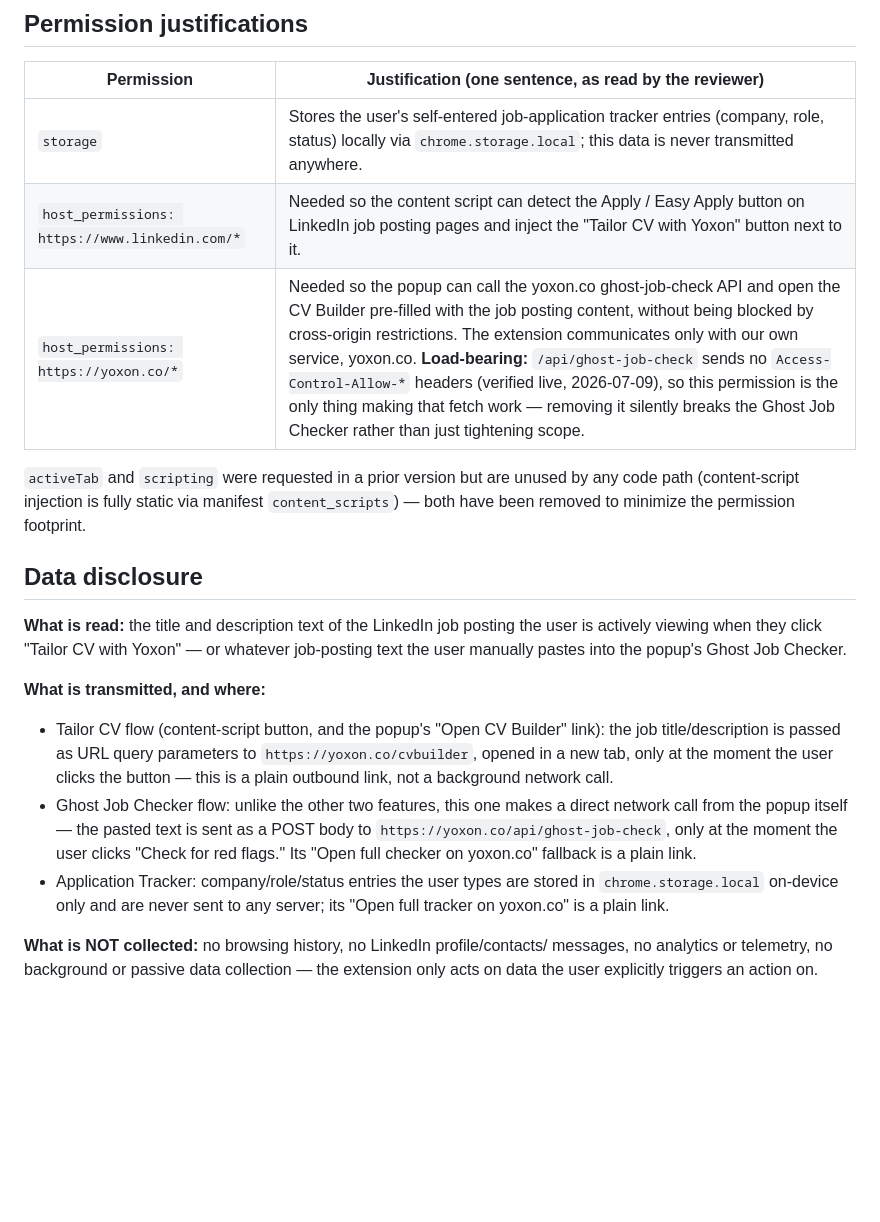
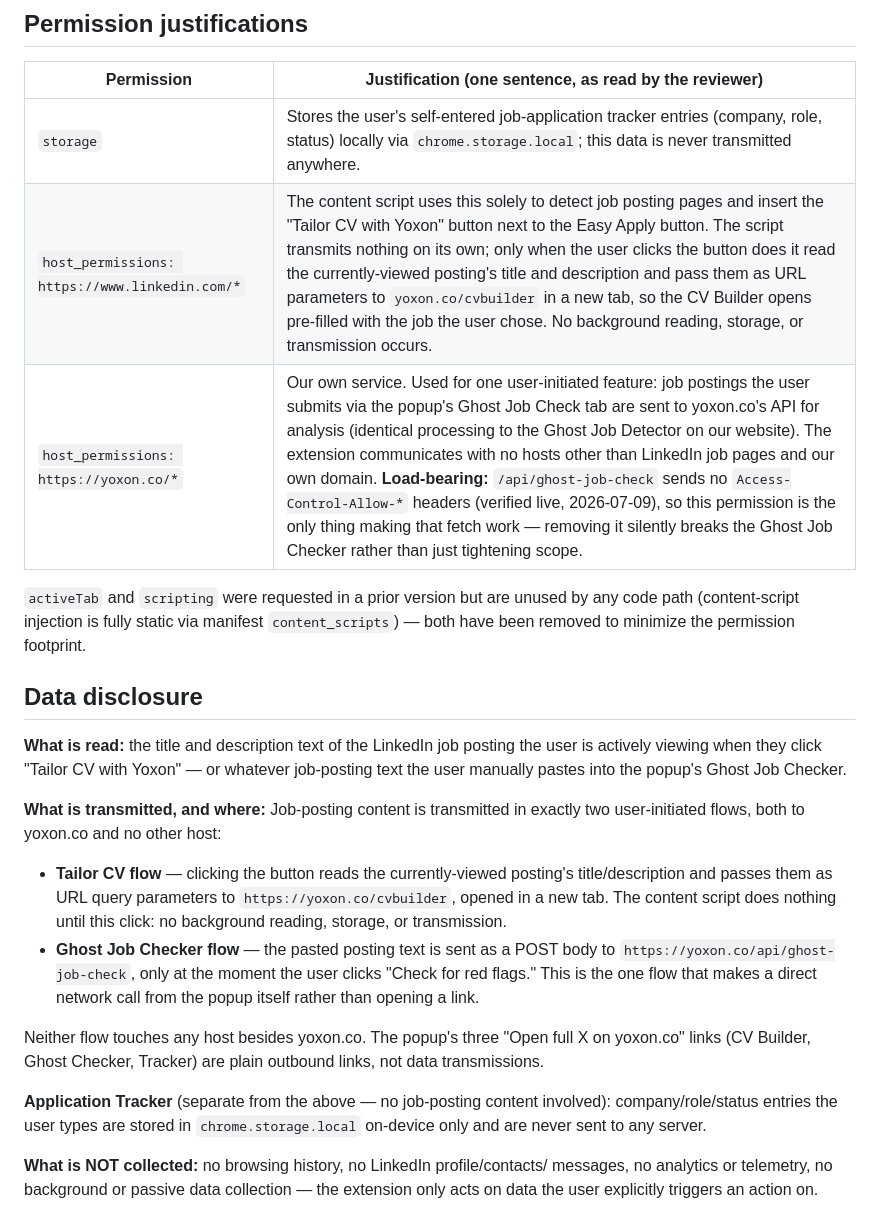
Before and after one commit to Yokolopo/yoxon-extension, a Markdown page: SUBMISSION.md, the part around the change. GitHub-like rendering; blank space fills up the shorter version.

Commit message:
docs: correct host-permission justification to match actual behavior
The LinkedIn permission justification previously implied the content
script never reads or transmits page data, but clicking "Tailor CV"
does read the posting's title/description and pass them to
yoxon.co/cvbuilder via URL params. Rewrite both host-permission
justifications and the data-disclosure section to accurately describe
the two user-initiated flows (Tailor CV click, Ghost Check submit),
both scoped to yoxon.co only, so the submission text matches the code.

Co-Authored-By: Claude Sonnet 5 <noreply@anthropic.com>

```diff
--- a/SUBMISSION.md
+++ b/SUBMISSION.md
@@ -15,8 +15,8 @@
 | Permission | Justification (one sentence, as read by the reviewer) |
 |---|---|
 | `storage` | Stores the user's self-entered job-application tracker entries (company, role, status) locally via `chrome.storage.local`; this data is never transmitted anywhere. |
-| `host_permissions: https://www.linkedin.com/*` | Needed so the content script can detect the Apply / Easy Apply button on LinkedIn job posting pages and inject the "Tailor CV with Yoxon" button next to it. |
-| `host_permissions: https://yoxon.co/*` | Needed so the popup can call the yoxon.co ghost-job-check API and open the CV Builder pre-filled with the job posting content, without being blocked by cross-origin restrictions. The extension communicates only with our own service, yoxon.co. **Load-bearing:** `/api/ghost-job-check` sends no `Access-Control-Allow-*` headers (verified live, 2026-07-09), so this permission is the only thing making that fetch work — removing it silently breaks the Ghost Job Checker rather than just tightening scope. |
+| `host_permissions: https://www.linkedin.com/*` | The content script uses this solely to detect job posting pages and insert the "Tailor CV with Yoxon" button next to the Easy Apply button. The script transmits nothing on its own; only when the user clicks the button does it read the currently-viewed posting's title and description and pass them as URL parameters to `yoxon.co/cvbuilder` in a new tab, so the CV Builder opens pre-filled with the job the user chose. No background reading, storage, or transmission occurs. |
+| `host_permissions: https://yoxon.co/*` | Our own service. Used for one user-initiated feature: job postings the user submits via the popup's Ghost Job Check tab are sent to yoxon.co's API for analysis (identical processing to the Ghost Job Detector on our website). The extension communicates with no hosts other than LinkedIn job pages and our own domain. **Load-bearing:** `/api/ghost-job-check` sends no `Access-Control-Allow-*` headers (verified live, 2026-07-09), so this permission is the only thing making that fetch work — removing it silently breaks the Ghost Job Checker rather than just tightening scope. |
 
 `activeTab` and `scripting` were requested in a prior version but are unused
 by any code path (content-script injection is fully static via manifest
@@ -30,20 +30,25 @@ the user is actively viewing when they click "Tailor CV with Yoxon" — or
 whatever job-posting text the user manually pastes into the popup's Ghost
 Job Checker.
 
-**What is transmitted, and where:**
-- Tailor CV flow (content-script button, and the popup's "Open CV Builder"
-  link): the job title/description is passed as URL query parameters to
-  `https://yoxon.co/cvbuilder`, opened in a new tab, only at the moment the
-  user clicks the button — this is a plain outbound link, not a background
-  network call.
-- Ghost Job Checker flow: unlike the other two features, this one makes a
-  direct network call from the popup itself — the pasted text is sent as a
-  POST body to `https://yoxon.co/api/ghost-job-check`, only at the moment
-  the user clicks "Check for red flags." Its "Open full checker on
-  yoxon.co" fallback is a plain link.
-- Application Tracker: company/role/status entries the user types are
-  stored in `chrome.storage.local` on-device only and are never sent to any
-  server; its "Open full tracker on yoxon.co" is a plain link.
+**What is transmitted, and where:** Job-posting content is transmitted in
+exactly two user-initiated flows, both to yoxon.co and no other host:
+- **Tailor CV flow** — clicking the button reads the currently-viewed
+  posting's title/description and passes them as URL query parameters to
+  `https://yoxon.co/cvbuilder`, opened in a new tab. The content script does
+  nothing until this click: no background reading, storage, or
+  transmission.
+- **Ghost Job Checker flow** — the pasted posting text is sent as a POST
+  body to `https://yoxon.co/api/ghost-job-check`, only at the moment the
+  user clicks "Check for red flags." This is the one flow that makes a
+  direct network call from the popup itself rather than opening a link.
+
+Neither flow touches any host besides yoxon.co. The popup's three "Open
+full X on yoxon.co" links (CV Builder, Ghost Checker, Tracker) are plain
+outbound links, not data transmissions.
+
+**Application Tracker** (separate from the above — no job-posting content
+involved): company/role/status entries the user types are stored in
+`chrome.storage.local` on-device only and are never sent to any server.
 
 **What is NOT collected:** no browsing history, no LinkedIn profile/contacts/
 messages, no analytics or telemetry, no background or passive data
```
